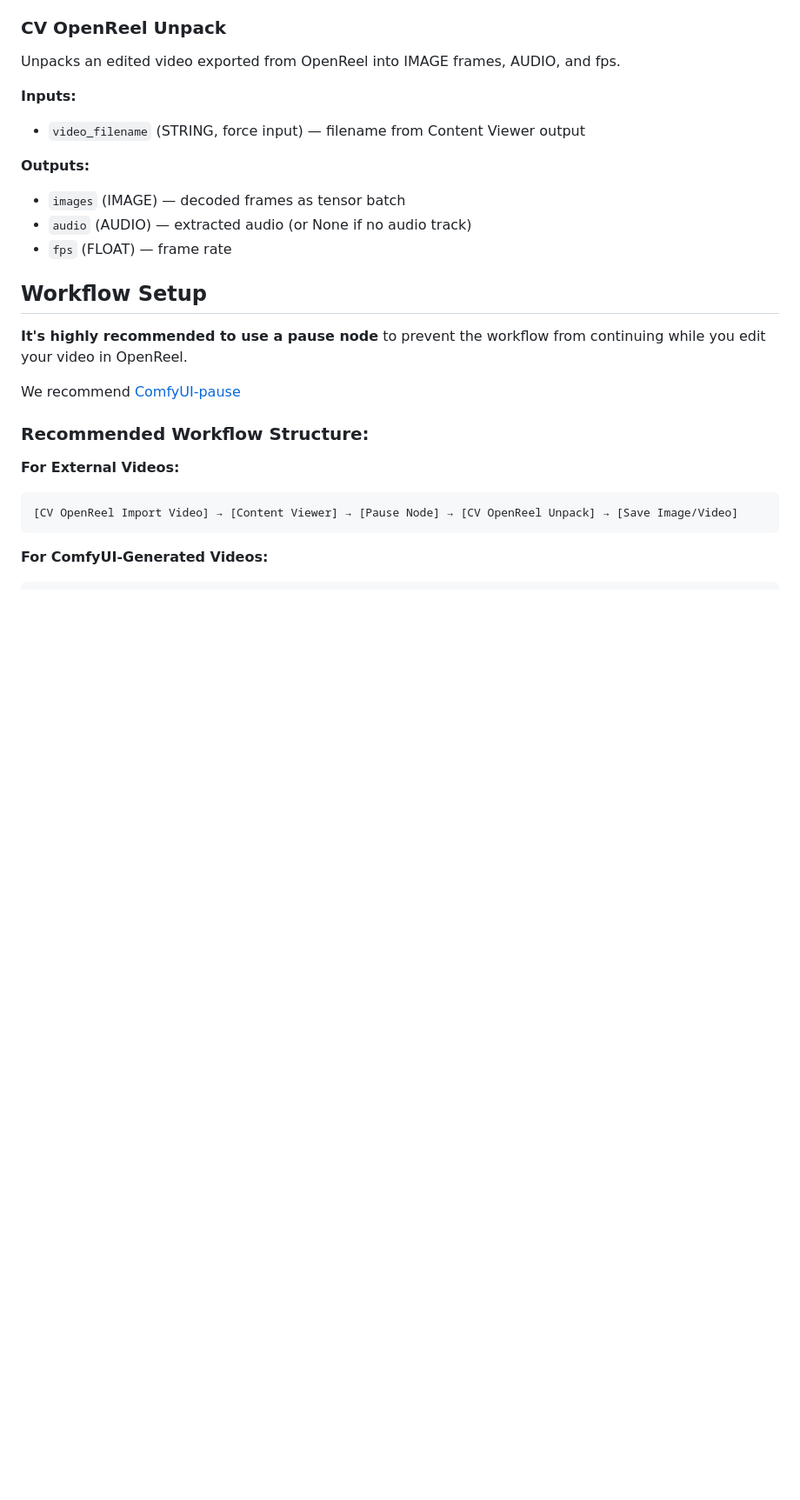
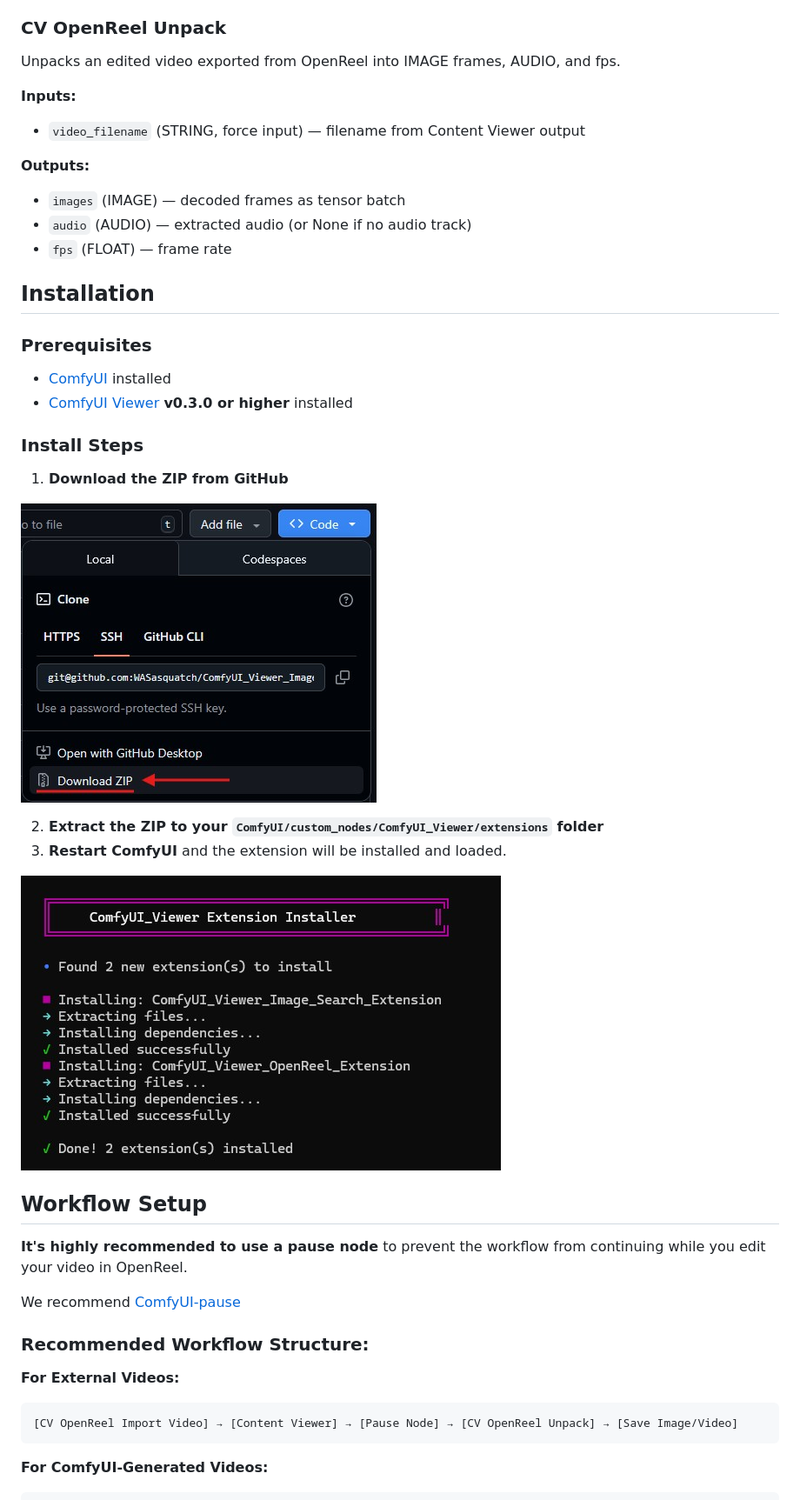
Before and after one commit to WASasquatch/ComfyUI_Viewer_OpenReel_Extension, a Markdown page: README.md, the part around the change. Shown: that part at 87% size. GitHub-like rendering; pictures changed too: screenshots/download.jpg (added), screenshots/installation.jpg (added); blank space fills up the shorter version.

Commit message:
Add Viewer Installation section to README

```diff
--- a/README.md
+++ b/README.md
@@ -49,6 +49,25 @@ Unpacks an edited video exported from OpenReel into IMAGE frames, AUDIO, and fps
 - `images` (IMAGE) — decoded frames as tensor batch
 - `audio` (AUDIO) — extracted audio (or None if no audio track)
 - `fps` (FLOAT) — frame rate
+
+## Installation
+
+### Prerequisites
+
+- [ComfyUI](https://github.com/comfyanonymous/ComfyUI) installed
+- [ComfyUI Viewer](https://github.com/WASasquatch/ComfyUI_Viewer)  **v0.3.0 or higher** installed
+
+### Install Steps
+
+1. **Download the ZIP from GitHub**
+
+![Download Zip](screenshots/download.jpg)
+
+2. **Extract the ZIP to your `ComfyUI/custom_nodes/ComfyUI_Viewer/extensions` folder**
+3. **Restart ComfyUI** and the extension will be installed and loaded.
+
+![Installation Log](screenshots/installation.jpg)
+
 
 ## Workflow Setup
 
```
